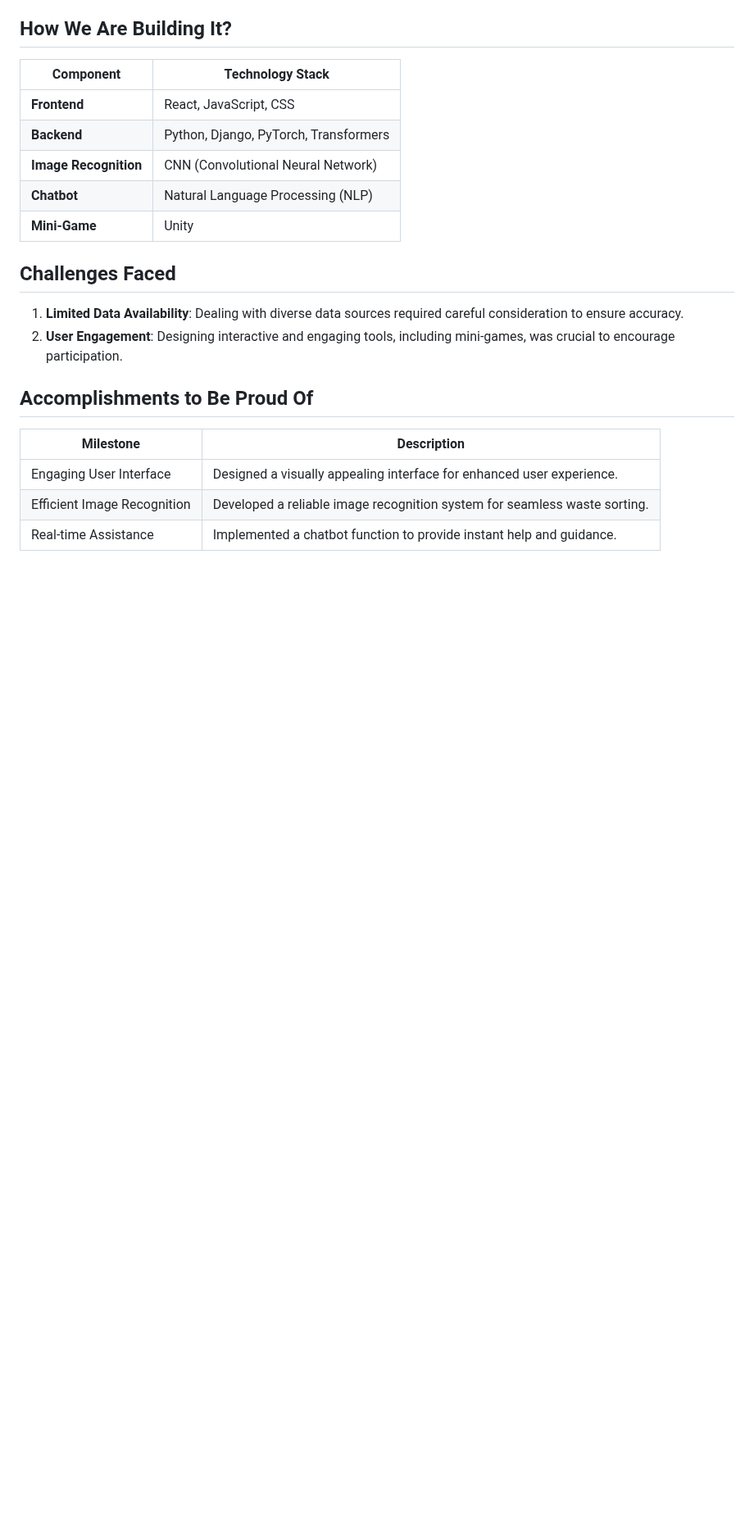
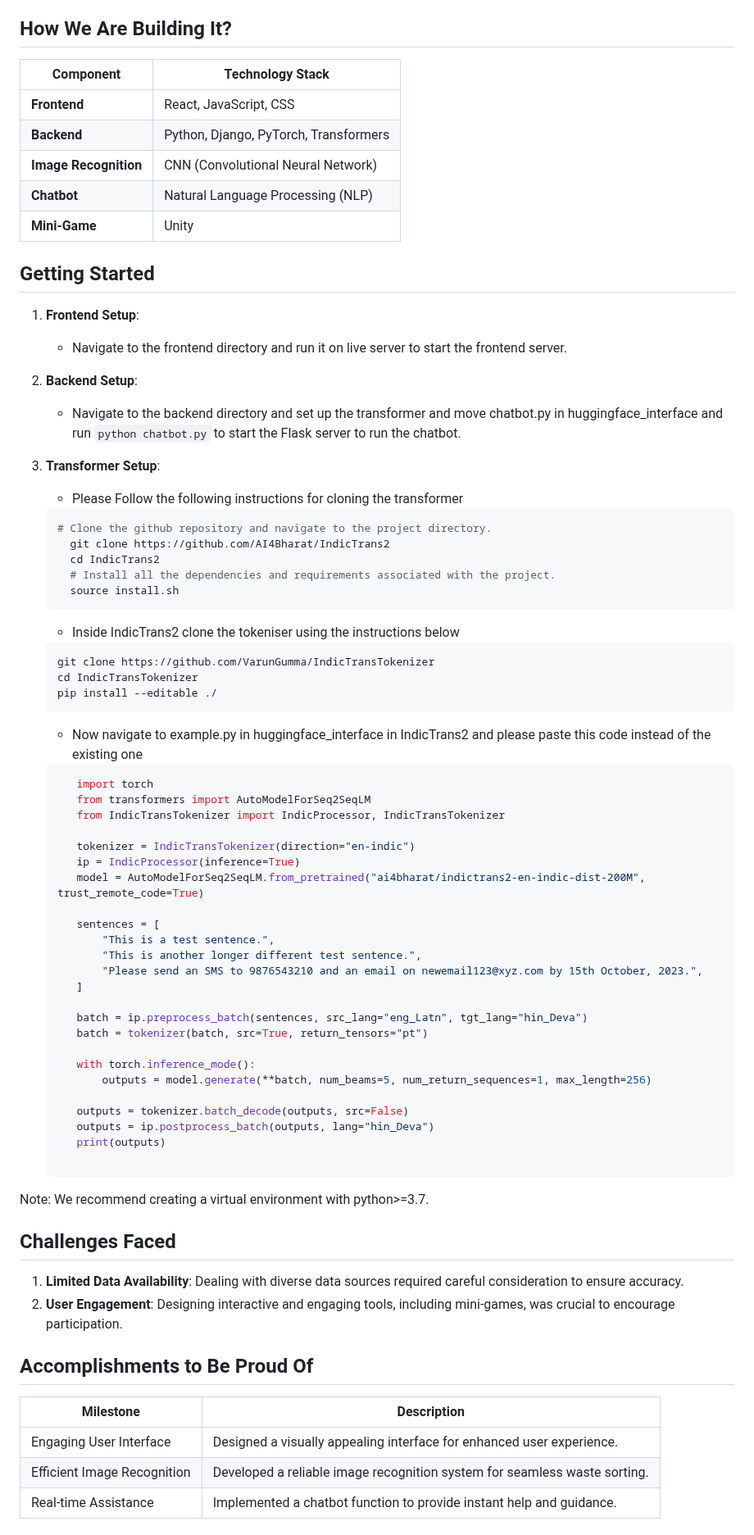
Before and after one commit to tuhinaww/EcoSort, a Markdown page: README.md, the part around the change. Shown at 82% size. GitHub-like rendering; blank space fills up the shorter version.

Commit message:
Update README.md
added set up

````diff
--- a/README.md
+++ b/README.md
@@ -29,6 +29,57 @@ Managing waste effectively is crucial for the well-being of our environment and
 | **Image Recognition** | CNN (Convolutional Neural Network)      |
 | **Chatbot**       | Natural Language Processing (NLP)          |
 | **Mini-Game**     | Unity                                       |
+## Getting Started
+1. **Frontend Setup**:
+   - Navigate to the frontend directory and run it on live server to start the frontend server.
+
+2. **Backend Setup**:
+   - Navigate to the backend directory and  set up the transformer and move chatbot.py in huggingface_interface and run `python chatbot.py` to start the Flask server to run the chatbot.
+3. **Transformer Setup**:
+   - Please Follow the following instructions for cloning the transformer
+   ```bash
+   # Clone the github repository and navigate to the project directory.
+     git clone https://github.com/AI4Bharat/IndicTrans2
+     cd IndicTrans2
+     # Install all the dependencies and requirements associated with the project.
+     source install.sh
+   ```
+   - Inside IndicTrans2 clone the tokeniser using the instructions below
+   ```bash
+   git clone https://github.com/VarunGumma/IndicTransTokenizer
+   cd IndicTransTokenizer
+   pip install --editable ./
+   ```
+   - Now navigate to example.py in huggingface_interface in IndicTrans2 and please paste this code instead of the existing one
+   ```python
+      import torch
+      from transformers import AutoModelForSeq2SeqLM
+      from IndicTransTokenizer import IndicProcessor, IndicTransTokenizer
+
+      tokenizer = IndicTransTokenizer(direction="en-indic")
+      ip = IndicProcessor(inference=True)
+      model = AutoModelForSeq2SeqLM.from_pretrained("ai4bharat/indictrans2-en-indic-dist-200M", trust_remote_code=True)
+
+      sentences = [
+          "This is a test sentence.",
+          "This is another longer different test sentence.",
+          "Please send an SMS to 9876543210 and an email on newemail123@xyz.com by 15th October, 2023.",
+      ]
+
+      batch = ip.preprocess_batch(sentences, src_lang="eng_Latn", tgt_lang="hin_Deva")
+      batch = tokenizer(batch, src=True, return_tensors="pt")
+
+      with torch.inference_mode():
+          outputs = model.generate(**batch, num_beams=5, num_return_sequences=1, max_length=256)
+
+      outputs = tokenizer.batch_decode(outputs, src=False)
+      outputs = ip.postprocess_batch(outputs, lang="hin_Deva")
+      print(outputs)
+
+    ```
+
+Note: We recommend creating a virtual environment with python>=3.7.
+
 ## Challenges Faced
 
 1. **Limited Data Availability**: Dealing with diverse data sources required careful consideration to ensure accuracy.
````
